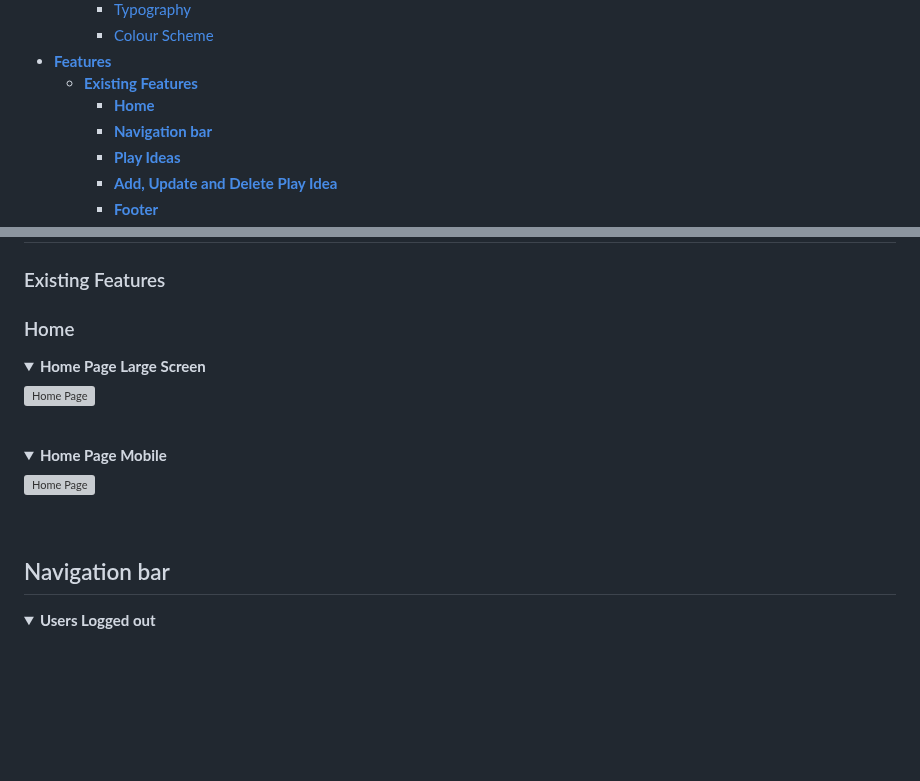
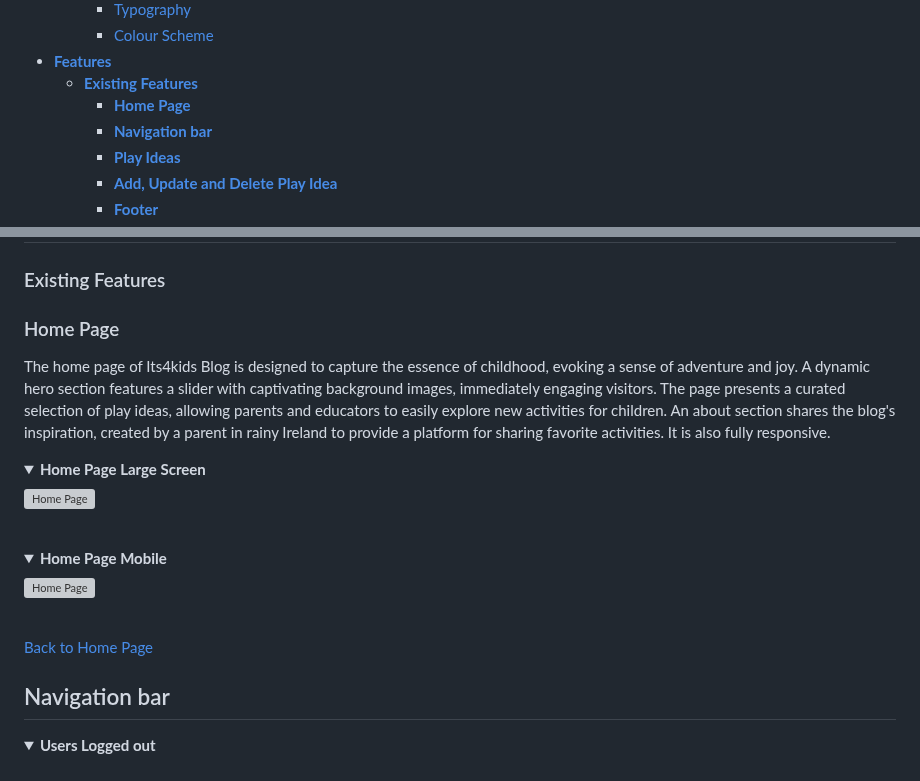
Before and after one commit to fmstacco/its4kids, a Markdown page: README.md, 2 parts joined by grey strips. Rendered like a GitHub page; folded sections open; blank space fills up the shorter version; grey boxes are pictures that could not be loaded.

Commit message:
Add content to home page - existing features topic to README

```diff
--- a/README.md
+++ b/README.md
@@ -29,7 +29,7 @@ Welcome to the live site here: <a href="https://its4kids.herokuapp.com/" target=
         *  [Colour Scheme](<#colour-scheme>)
 * [**Features**](<#features>)
     * [**Existing Features**](<#existing-features>)
-        * [**Home**](<#home-page>)
+        * [**Home Page**](<#home-page>)
         * [**Navigation bar**](<#navigation-bar>)
         * [**Play Ideas**](<#play-ideas-page>)
         * [**Add, Update and Delete Play Idea**](#crud-play-idea>)
@@ -190,7 +190,9 @@ Colour Palette image
 
 ### Existing Features
 
-### Home
+### Home Page
+
+The home page of Its4kids Blog is designed to capture the essence of childhood, evoking a sense of adventure and joy. A dynamic hero section features a slider with captivating background images, immediately engaging visitors. The page presents a curated selection of play ideas, allowing parents and educators to easily explore new activities for children. An about section shares the blog's inspiration, created by a parent in rainy Ireland to provide a platform for sharing favorite activities. It is also fully responsive.
 
 <details><summary><b>Home Page Large Screen</b></summary>
 
@@ -202,8 +204,11 @@ Colour Palette image
 ![Home Page](./static/images/readme/home-page-mobile.jpg)
 </details><br/>
 
+[Back to Home Page](<#home-page>)
+
 
 ## Navigation bar
+
 
 
 <details><summary><b>Users Logged out</b></summary><br>
```
